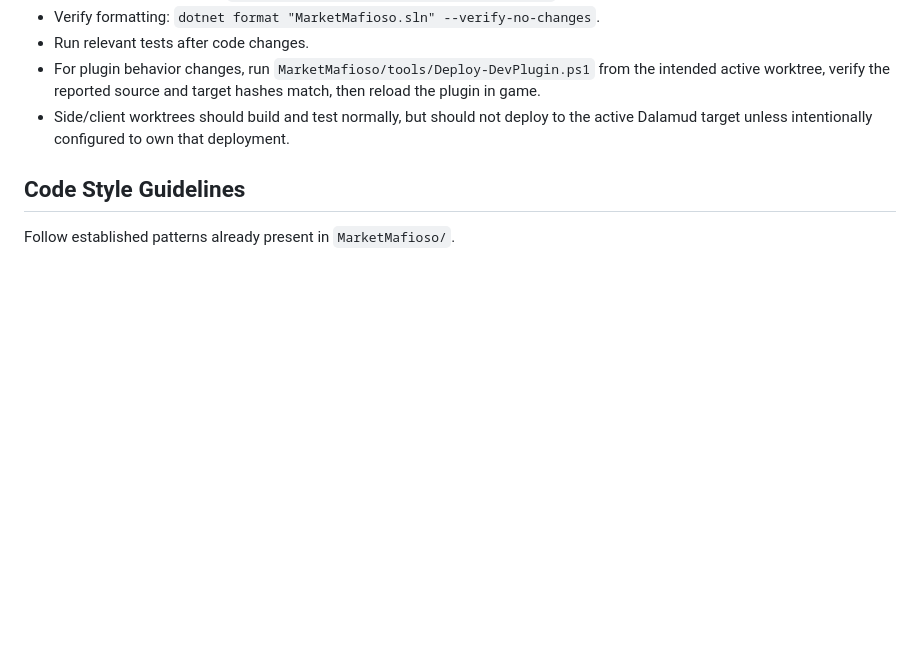
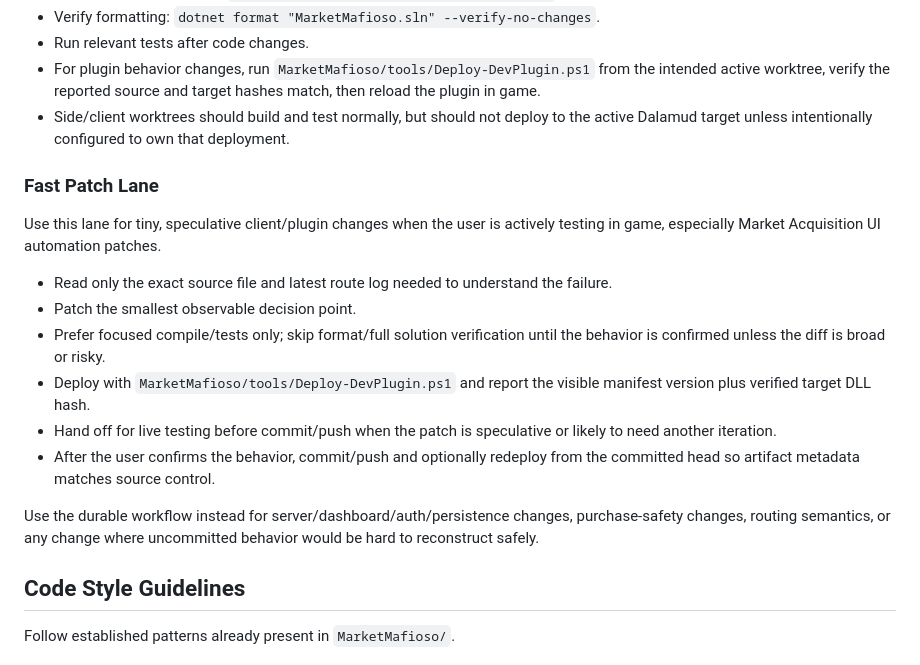
Before and after one commit to FranFkntastic/MarketMafioso, a Markdown page: AGENTS.md, the part around the change. Drawn GitHub-style; blank space fills up the shorter version.

Commit message:
docs: document fast patch workflow

```diff
--- a/AGENTS.md
+++ b/AGENTS.md
@@ -90,6 +90,18 @@ Lint notes:
 - For plugin behavior changes, run `MarketMafioso/tools/Deploy-DevPlugin.ps1` from the intended active worktree, verify the reported source and target hashes match, then reload the plugin in game.
 - Side/client worktrees should build and test normally, but should not deploy to the active Dalamud target unless intentionally configured to own that deployment.
 
+### Fast Patch Lane
+Use this lane for tiny, speculative client/plugin changes when the user is actively testing in game, especially Market Acquisition UI automation patches.
+
+- Read only the exact source file and latest route log needed to understand the failure.
+- Patch the smallest observable decision point.
+- Prefer focused compile/tests only; skip format/full solution verification until the behavior is confirmed unless the diff is broad or risky.
+- Deploy with `MarketMafioso/tools/Deploy-DevPlugin.ps1` and report the visible manifest version plus verified target DLL hash.
+- Hand off for live testing before commit/push when the patch is speculative or likely to need another iteration.
+- After the user confirms the behavior, commit/push and optionally redeploy from the committed head so artifact metadata matches source control.
+
+Use the durable workflow instead for server/dashboard/auth/persistence changes, purchase-safety changes, routing semantics, or any change where uncommitted behavior would be hard to reconstruct safely.
+
 ## Code Style Guidelines
 Follow established patterns already present in `MarketMafioso/`.
 
```
